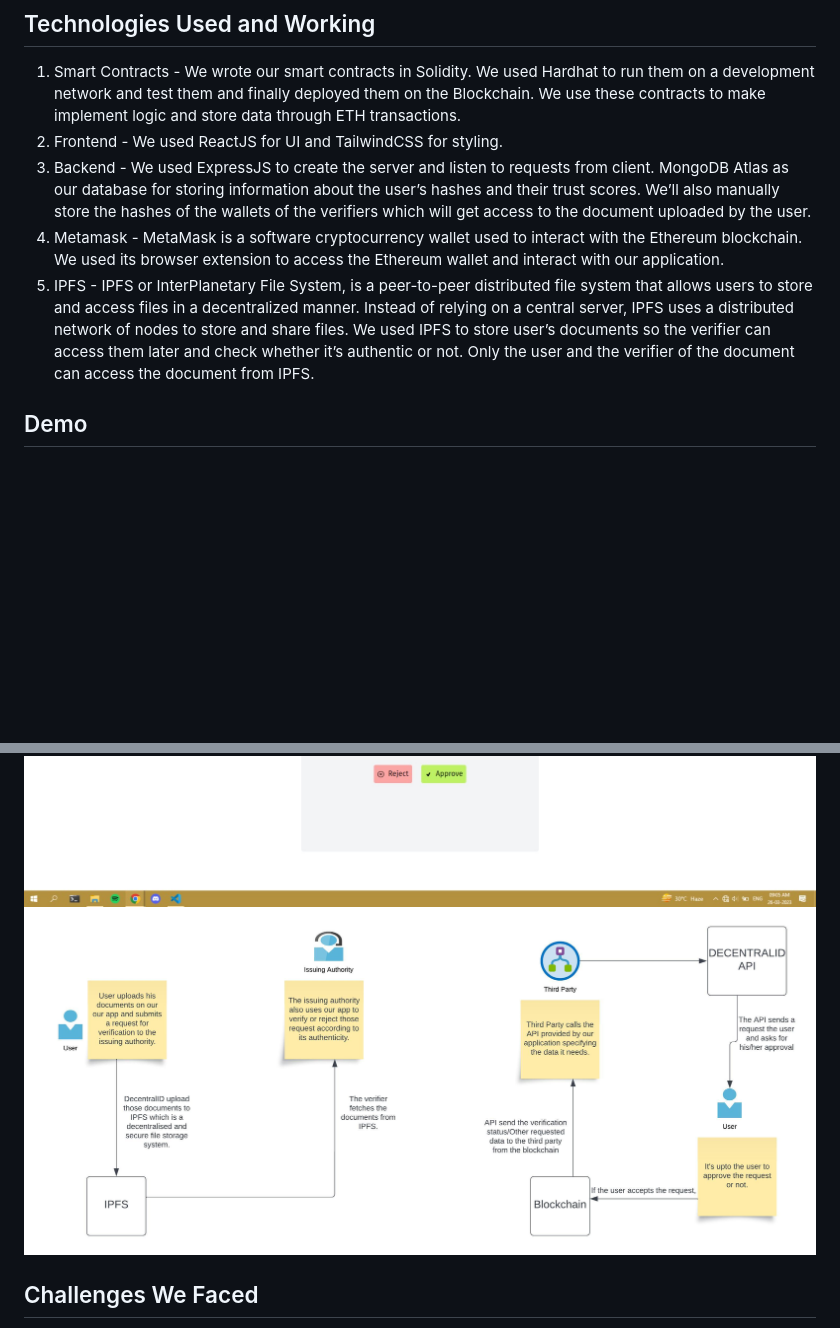
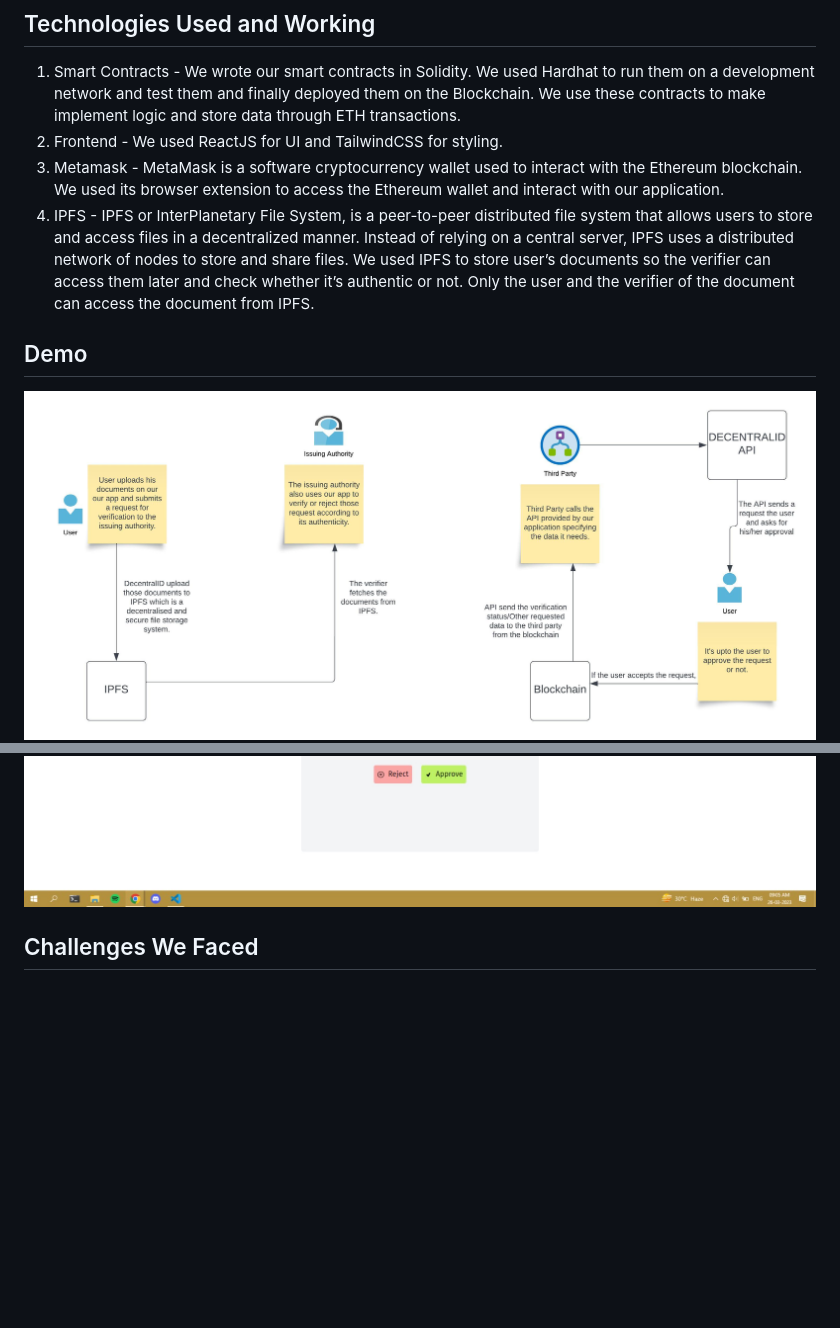
Before and after one commit to geeqib23/Decentral-ID, a Markdown page: README.md, 2 parts joined by grey strips. GitHub-like rendering; blank space fills up the shorter version.

```diff
--- a/README.md
+++ b/README.md
@@ -40,19 +40,19 @@ So multiple goals are achieved through our project.
 
 1. Smart Contracts - We wrote our smart contracts in Solidity. We used Hardhat to run them on a development network and test them and finally deployed them on the Blockchain. We use these contracts to make implement logic and store data through ETH transactions.
 2. Frontend - We used ReactJS for UI and TailwindCSS for styling.
-3. Backend - We used ExpressJS to create the server and listen to requests from client. MongoDB Atlas as our database for storing information about the user’s hashes and their trust scores. We’ll also manually store the hashes of the wallets of the verifiers which will get access to the document uploaded by the user.
-4. Metamask - MetaMask is a software cryptocurrency wallet used to interact with the Ethereum blockchain. We used its browser extension to access the Ethereum wallet and interact with our application.
-5. IPFS - IPFS or InterPlanetary File System, is a peer-to-peer distributed file system that allows users to store and access files in a decentralized manner. Instead of relying on a central server, IPFS uses a distributed network of nodes to store and share files. We used IPFS to store user’s documents so the verifier can access them later and check whether it’s authentic or not. Only the user and the verifier of the document can access the document from IPFS.
+3. Metamask - MetaMask is a software cryptocurrency wallet used to interact with the Ethereum blockchain. We used its browser extension to access the Ethereum wallet and interact with our application.
+4. IPFS - IPFS or InterPlanetary File System, is a peer-to-peer distributed file system that allows users to store and access files in a decentralized manner. Instead of relying on a central server, IPFS uses a distributed network of nodes to store and share files. We used IPFS to store user’s documents so the verifier can access them later and check whether it’s authentic or not. Only the user and the verifier of the document can access the document from IPFS.
 
 
 ## Demo
 
+![arch](./demo/architecture.jpeg)
 ![1](./demo/1.jpeg)
 ![2](./demo/2.jpeg)
 ![3](./demo/3.jpeg)
 ![4](./demo/4.jpeg)
 ![5](./demo/5.jpeg)
-![arch](./demo/architecture.jpeg)
+
 
 ## Challenges We Faced
 1. Learning Solidity and IPFS : All of us were not too much familiar with solidity and we've learned it on the go as we made this project.
```
